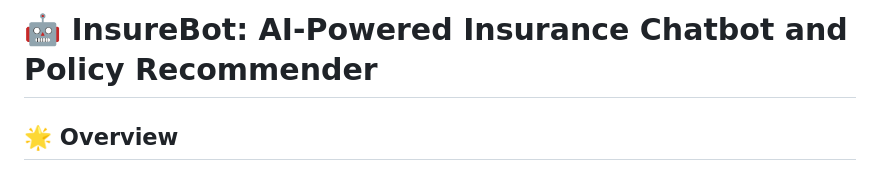
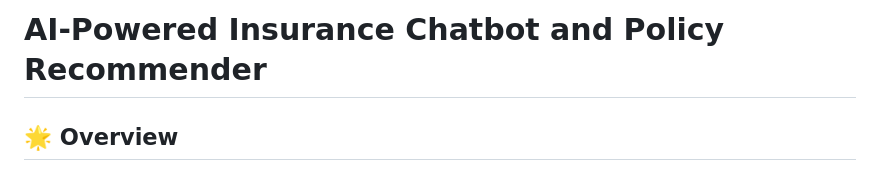
Before and after one commit to SEJALHANMANTE/NLPINSURANCE-FINTECHPROJ, a Markdown page: README.md, the part around the change. Drawn GitHub-style.

```diff
--- a/README.md
+++ b/README.md
@@ -1,6 +1,6 @@
 
 
-# 🤖 InsureBot: AI-Powered Insurance Chatbot and Policy Recommender
+#  AI-Powered Insurance Chatbot and Policy Recommender
 
 ## 🌟 Overview
 
```
